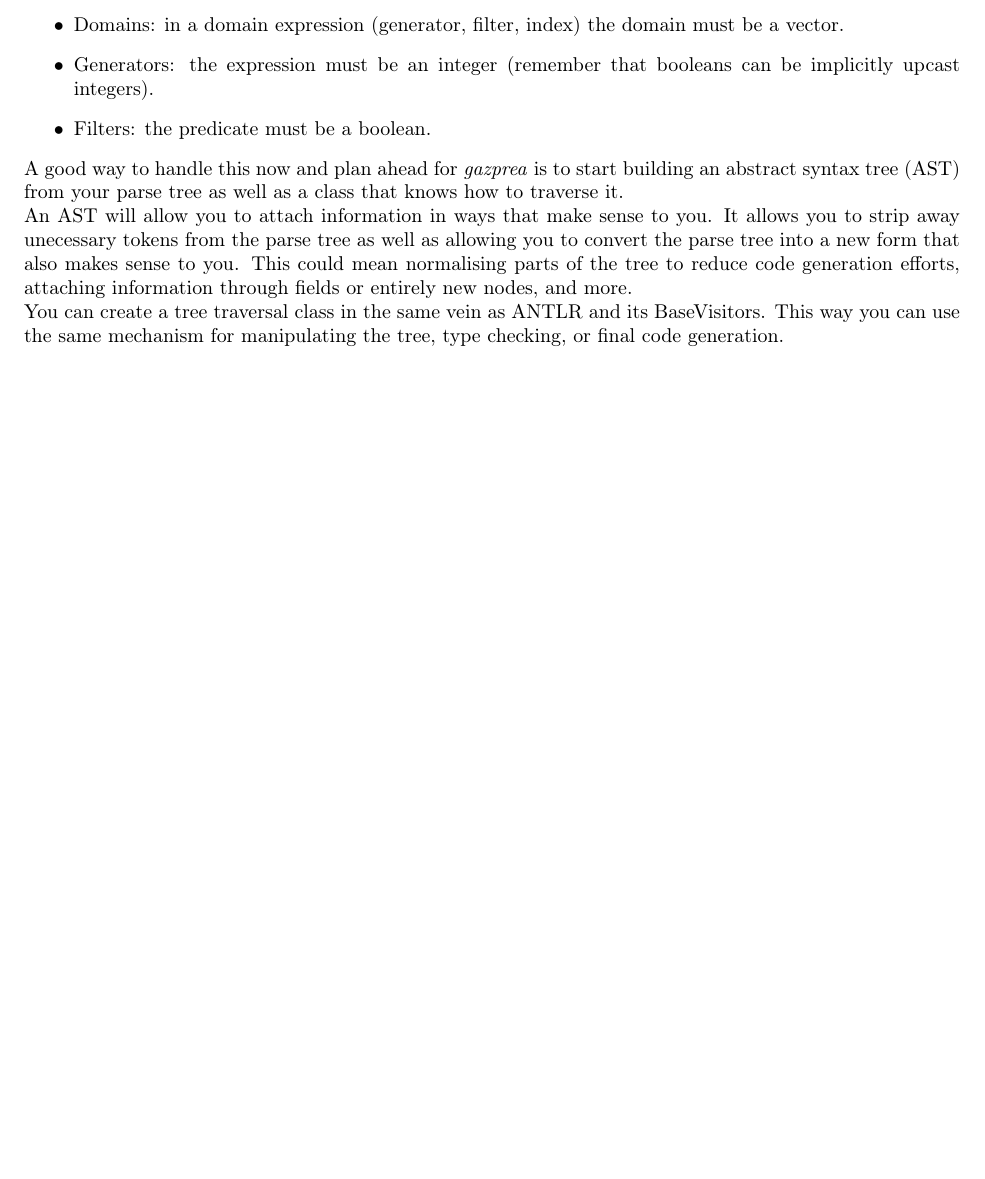
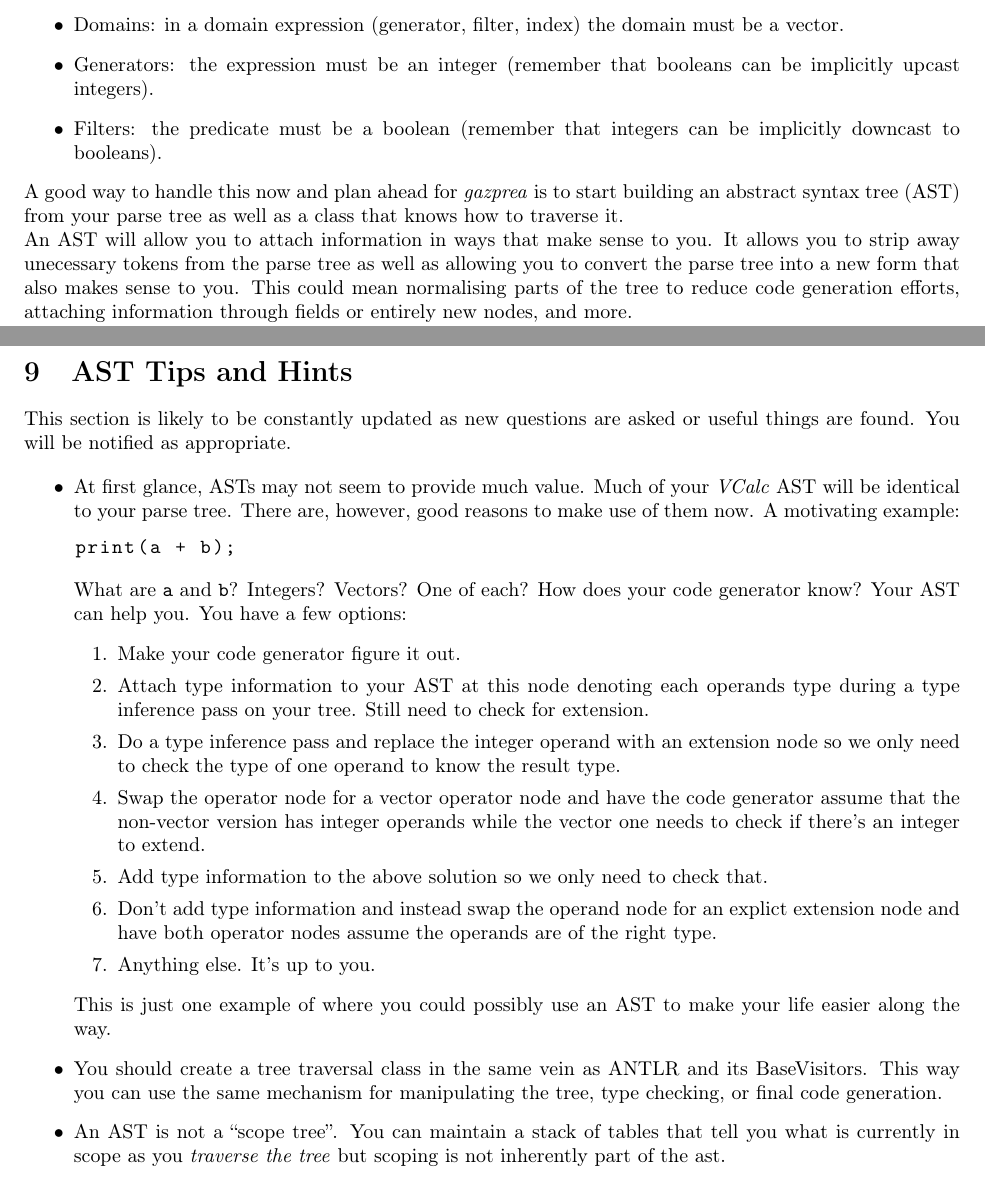
Before and after one commit to cmput415/415-docs, a LaTeX document (vcalc/vcalc.tex): part of page 6 of 12 before the commit and two parts of pages 6 and 13 of 13 after it, the two joined at a grey line, cut so that both start at the same text, the shorter picture padded with empty space. Compiled offline with pdfLaTeX.

Commit message:
Add AST tips.

```diff
--- a/vcalc/vcalc.tex
+++ b/vcalc/vcalc.tex
@@ -448,7 +448,8 @@ one or the other.
     Generators: the expression must be an integer (remember that booleans can be implicitly upcast
     integers).
   \item
-    Filters: the predicate must be a boolean.
+    Filters: the predicate must be a boolean (remember that integers can be implicitly downcast to
+    booleans).
 \end{itemize}
 
 A good way to handle this now and plan ahead for \textit{gazprea} is to start building an abstract
@@ -458,9 +459,6 @@ An AST will allow you to attach information in ways that make sense to you. It a
 away unecessary tokens from the parse tree as well as allowing you to convert the parse tree into a
 new form that also makes sense to you. This could mean normalising parts of the tree to reduce code
 generation efforts, attaching information through fields or entirely new nodes, and more.
-
-You can create a tree traversal class in the same vein as ANTLR and its BaseVisitors. This way you
-can use the same mechanism for manipulating the tree, type checking, or final code generation.
 
 You can find more advice in the AST Tips and Tricks section.
 
@@ -844,13 +842,52 @@ found. You will be notified as appropriate.
     memory. Each has their own unique pros and cons.
 \end{itemize}
 
-\end{document}
+\section{AST Tips and Hints}
+This section is likely to be constantly updated as new questions are asked or useful things are
+found. You will be notified as appropriate.
+
+\begin{itemize}
+  \item
+    At first glance, ASTs may not seem to provide much value. Much of your \textit{VCalc} AST will
+    be identical to your parse tree. There are, however, good reasons to make use of them now. A
+    motivating example:
+    \begin{lstlisting}
+      print(a + b);
+    \end{lstlisting}
+    What are \code{a} and \code{b}? Integers? Vectors? One of each? How does your code generator
+    know? Your AST can help you. You have a few options:
+    \begin{enumerate}
+      \item
+        Make your code generator figure it out.
+      \item
+        Attach type information to your AST at this node denoting each operands type during a type
+        inference pass on your tree. Still need to check for extension.
+      \item
+        Do a type inference pass and replace the integer operand with an extension node so we only
+        need to check the type of one operand to know the result type.
+      \item
+        Swap the operator node for a vector operator node and have the code generator assume that
+        the non-vector version has integer operands while the vector one needs to check if there's
+        an integer to extend.
+      \item
+        Add type information to the above solution so we only need to check that.
+      \item
+        Don't add type information and instead swap the operand node for an explict extension node
+        and have both operator nodes assume the operands are of the right type.
+      \item
+        Anything else. It's up to you.
+    \end{enumerate}
+    This is just one example of where you could possibly use an AST to make your life easier along
+    the way.
+  \item
+    You should create a tree traversal class in the same vein as ANTLR and its BaseVisitors. This
+    way you can use the same mechanism for manipulating the tree, type checking, or final code
+    generation.
+  \item
+    An AST is not a ``scope tree''. You can maintain a stack of tables that tell you what is
+    currently in scope as you \textit{traverse the tree} but scoping is not inherently part of the
+    ast.
+\end{itemize}
 
 
-% 1. Enable building in CLion:
-%    1. Open settings in CLion (File > Settings).
-%    1. Open Build, Execution, Deployment.
-%    1. Click "..." beside the Environment field.
-%    1. Click the "+" in the top right.
-%    1. Set the name to `LLVM_DIR` and the value to
-%       `<ABSOLUTE PATH TO INSTALL DIRECTORY>/lib/cmake/llvm`
+\end{document}
```
